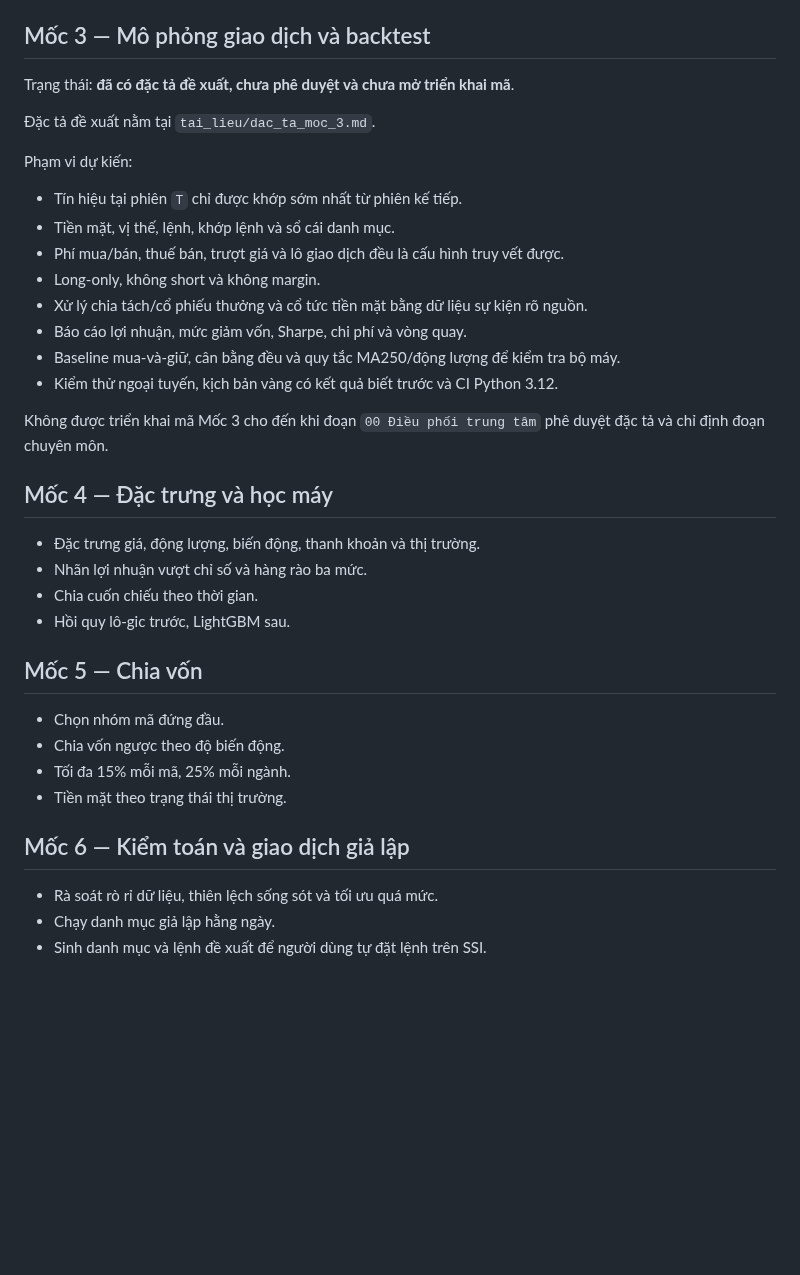
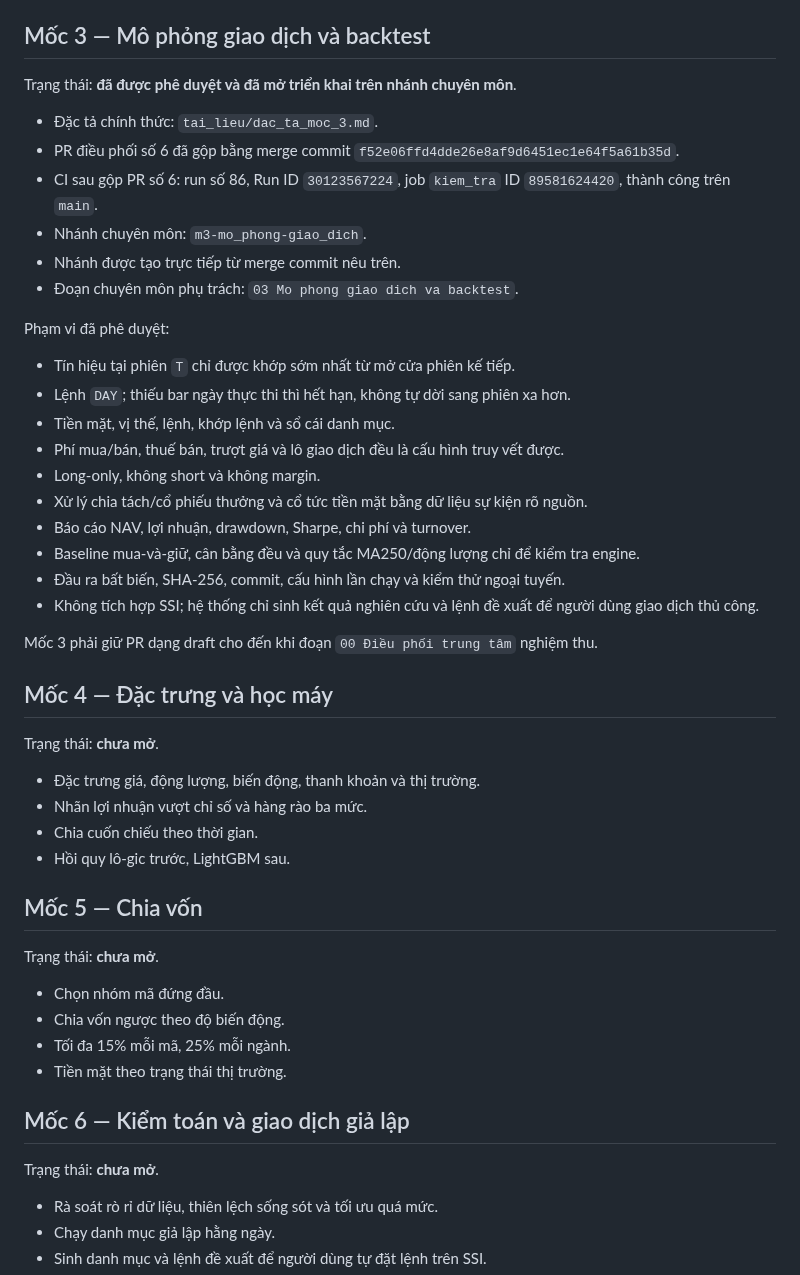
Before and after one commit to Tienkhoaa2908/vn-quant-system, a Markdown page: tai_lieu_dieu_phoi/ke_hoach_tong_the.md, the part around the change. GitHub-like rendering; blank space fills up the shorter version.

Commit message:
mo Moc 3 trong ke hoach tong the

```diff
--- a/tai_lieu_dieu_phoi/ke_hoach_tong_the.md
+++ b/tai_lieu_dieu_phoi/ke_hoach_tong_the.md
@@ -44,24 +44,33 @@ Trạng thái: **đã hoàn thành, đã gộp qua PR số 5 và đã xác minh
 
 ## Mốc 3 — Mô phỏng giao dịch và backtest
 
-Trạng thái: **đã có đặc tả đề xuất, chưa phê duyệt và chưa mở triển khai mã**.
+Trạng thái: **đã được phê duyệt và đã mở triển khai trên nhánh chuyên môn**.
 
-Đặc tả đề xuất nằm tại `tai_lieu/dac_ta_moc_3.md`.
+- Đặc tả chính thức: `tai_lieu/dac_ta_moc_3.md`.
+- PR điều phối số 6 đã gộp bằng merge commit `f52e06ffd4dde26e8af9d6451ec1e64f5a61b35d`.
+- CI sau gộp PR số 6: run số 86, Run ID `30123567224`, job `kiem_tra` ID `89581624420`, thành công trên `main`.
+- Nhánh chuyên môn: `m3-mo_phong-giao_dich`.
+- Nhánh được tạo trực tiếp từ merge commit nêu trên.
+- Đoạn chuyên môn phụ trách: `03 Mo phong giao dich va backtest`.
 
-Phạm vi dự kiến:
+Phạm vi đã phê duyệt:
 
-- Tín hiệu tại phiên `T` chỉ được khớp sớm nhất từ phiên kế tiếp.
+- Tín hiệu tại phiên `T` chỉ được khớp sớm nhất từ mở cửa phiên kế tiếp.
+- Lệnh `DAY`; thiếu bar ngày thực thi thì hết hạn, không tự dời sang phiên xa hơn.
 - Tiền mặt, vị thế, lệnh, khớp lệnh và sổ cái danh mục.
 - Phí mua/bán, thuế bán, trượt giá và lô giao dịch đều là cấu hình truy vết được.
 - Long-only, không short và không margin.
 - Xử lý chia tách/cổ phiếu thưởng và cổ tức tiền mặt bằng dữ liệu sự kiện rõ nguồn.
-- Báo cáo lợi nhuận, mức giảm vốn, Sharpe, chi phí và vòng quay.
-- Baseline mua-và-giữ, cân bằng đều và quy tắc MA250/động lượng để kiểm tra bộ máy.
-- Kiểm thử ngoại tuyến, kịch bản vàng có kết quả biết trước và CI Python 3.12.
+- Báo cáo NAV, lợi nhuận, drawdown, Sharpe, chi phí và turnover.
+- Baseline mua-và-giữ, cân bằng đều và quy tắc MA250/động lượng chỉ để kiểm tra engine.
+- Đầu ra bất biến, SHA-256, commit, cấu hình lần chạy và kiểm thử ngoại tuyến.
+- Không tích hợp SSI; hệ thống chỉ sinh kết quả nghiên cứu và lệnh đề xuất để người dùng giao dịch thủ công.
 
-Không được triển khai mã Mốc 3 cho đến khi đoạn `00 Điều phối trung tâm` phê duyệt đặc tả và chỉ định đoạn chuyên môn.
+Mốc 3 phải giữ PR dạng draft cho đến khi đoạn `00 Điều phối trung tâm` nghiệm thu.
 
 ## Mốc 4 — Đặc trưng và học máy
+
+Trạng thái: **chưa mở**.
 
 - Đặc trưng giá, động lượng, biến động, thanh khoản và thị trường.
 - Nhãn lợi nhuận vượt chỉ số và hàng rào ba mức.
@@ -70,6 +79,8 @@ Không được triển khai mã Mốc 3 cho đến khi đoạn `00 Điều ph
 
 ## Mốc 5 — Chia vốn
 
+Trạng thái: **chưa mở**.
+
 - Chọn nhóm mã đứng đầu.
 - Chia vốn ngược theo độ biến động.
 - Tối đa 15% mỗi mã, 25% mỗi ngành.
@@ -77,6 +88,8 @@ Không được triển khai mã Mốc 3 cho đến khi đoạn `00 Điều ph
 
 ## Mốc 6 — Kiểm toán và giao dịch giả lập
 
+Trạng thái: **chưa mở**.
+
 - Rà soát rò rỉ dữ liệu, thiên lệch sống sót và tối ưu quá mức.
 - Chạy danh mục giả lập hằng ngày.
 - Sinh danh mục và lệnh đề xuất để người dùng tự đặt lệnh trên SSI.
```
